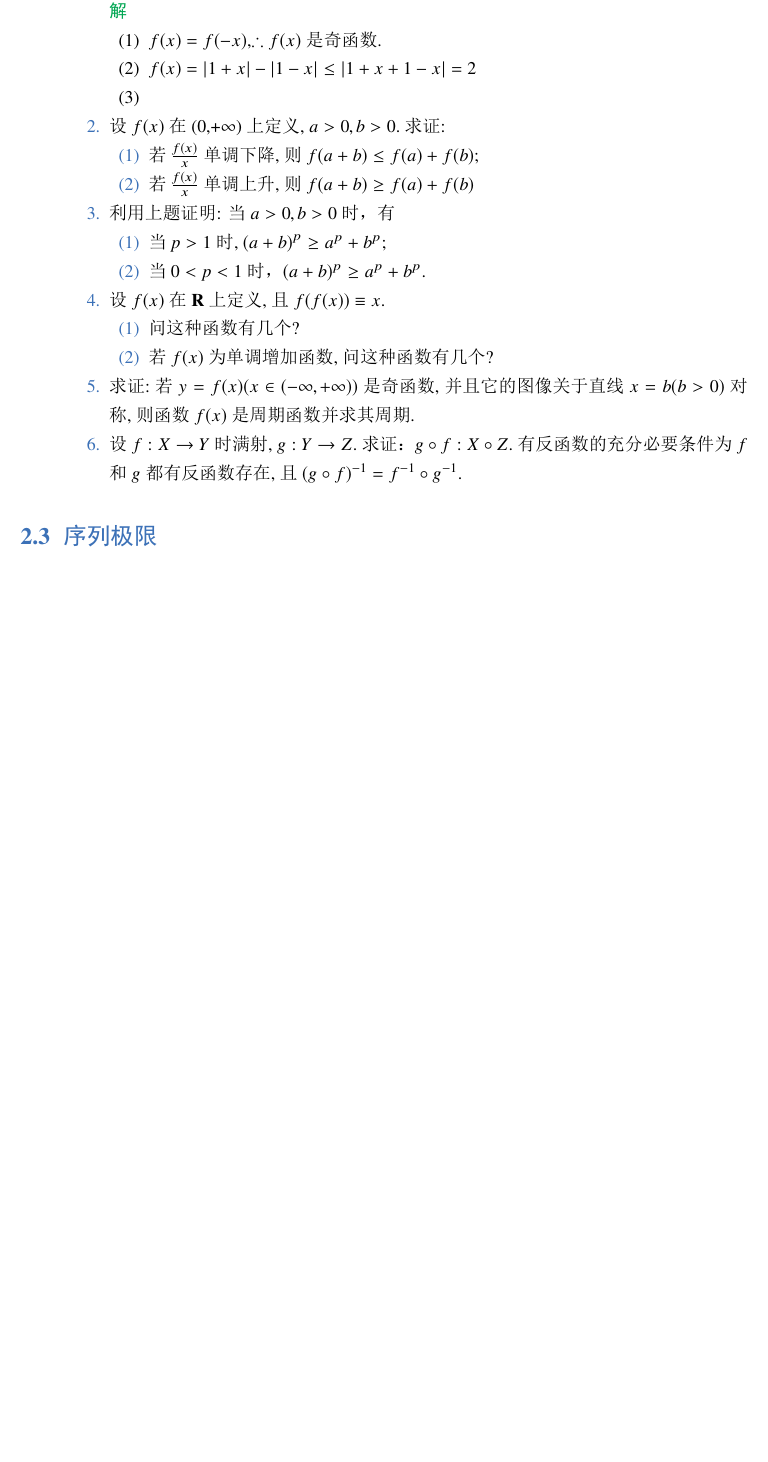
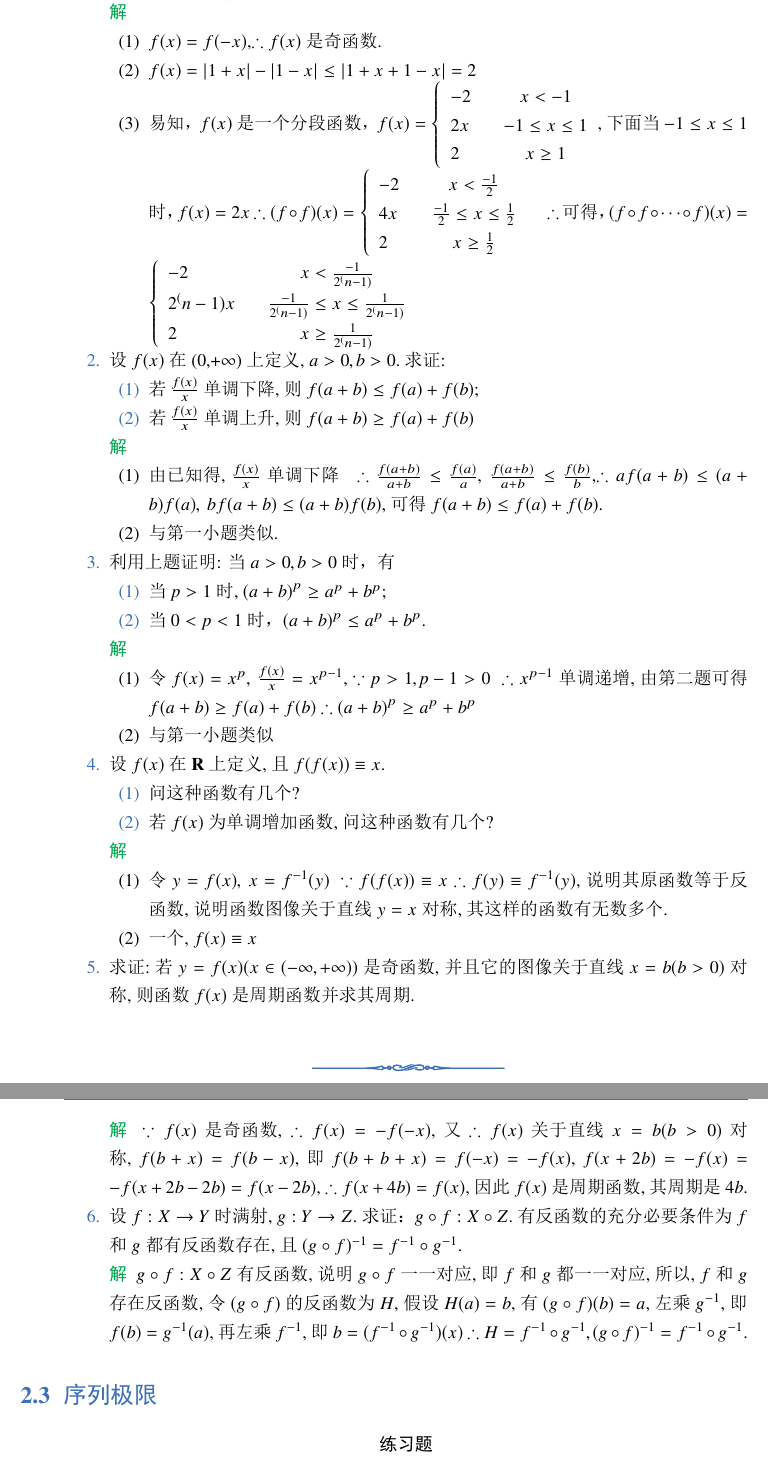
Before and after one commit to 1411279054/Letax-learning-Note, a LaTeX book (数学分析解题指南课后习题重排/main.tex, which reads 数学分析解题指南课后习题重排/chapter/chap1.tex): part of page 5 of 12 before the commit and two parts of pages 5 and 6 of 13 after it, the two joined at a grey line, cut so that both start at the same text, the shorter picture padded with empty space. The pictures show the PDF file 数学分析解题指南课后习题重排/main.pdf that the author committed with the source.

Commit message:
增加练习题解答1.2

```diff
--- a/数学分析解题指南课后习题重排/chapter/chap1.tex
+++ b/数学分析解题指南课后习题重排/chapter/chap1.tex
@@ -62,7 +62,24 @@
 		\begin{enumerate}[(1)]
 			\item $f(x)=f(-x)$,$\therefore f(x)$是奇函数.
 			\item $f(x)=|1+x|-|1-x|\le|1+x+1-x|=2$
-			\item
+			\item 易知，$f(x)$是一个分段函数，
+			$f(x)=\left\{\begin{array}{lcc}
+					-2 &  & x < -1\\
+					2x & &-1 \le  x\le 1\\
+					2 & &x \ge 1
+
+			\end{array}\right.
+			$, 下面当$-1 \le  x\le 1$时，$f(x) = 2x$  $\therefore (f\circ f)(x) =\left\{\begin{array}{lcc}
+			-2 &  & x < \tfrac{-1}{2}\\
+			4x & & \tfrac{-1}{2} \le  x\le \tfrac{1}{2}\\
+			2 & &x \ge \tfrac{1}{2}
+
+		\end{array}\right. $ \quad $\therefore$ 可得，$(f\circ f \circ \cdots \circ f)(x)=\left\{\begin{array}{lcc}
+		-2 &  & x < \tfrac{-1}{2^(n-1)}\\
+		2^(n-1)x & & \tfrac{-1}{2^(n-1)} \le  x\le \tfrac{1}{2^(n-1)}\\
+		2 & &x \ge \tfrac{1}{2^(n-1)}
+
+	\end{array}\right.$
 		\end{enumerate}
 	\end{solution}
 \item 设$f(x)$在(0,+$\infty$)上定义, $a>0,b>0$.求证:
@@ -70,19 +87,47 @@
 		\item 若$\frac{f(x)}{x}$单调下降, 则$f(a+b)\le f(a)+f(b)$;
 		\item 若$\frac{f(x)}{x}$单调上升, 则$f(a+b)\ge f(a)+f(b)$
 	\end{enumerate}
+	\begin{solution}
+		\begin{enumerate}[(1)]
+			\item 由已知得, $\frac{f(x)}{x}$单调下降\quad$\therefore \frac{f(a+b)}{a+b} \le \tfrac{f(a)}{a},\ \frac{f(a+b)}{a+b} \le \frac{f(b)}{b}$,$\therefore af(a+b) \le (a+b)f(a),\ bf(a+b)\le (a+b)f(b)$, 可得$f(a+b)\le f(a)+f(b)$.
+			\item 与第一小题类似.
+		\end{enumerate}
+	\end{solution}
 \item 利用上题证明: 当$a>0,b>0$时，有
 	\begin{enumerate}
 		\item	当$p>1$时, $\left( a+b\right) ^p \ge a^p+b^p$;
-		\item 当$0<p<1$时，$(a+b)^p\ge a^p+b^p$.
+		\item 当$0<p<1$时，$(a+b)^p\le a^p+b^p$.
 	\end{enumerate}
+	\begin{solution}
+		\begin{enumerate}[(1)]
+			\item 令$f(x)=x^p,\ \frac{f(x)}{x}=x^{p-1}$, $ \because p>1 , p-1>0\ \therefore x^{p-1} $单调递增,由第二题可得$f(a+b)\ge f(a)+f(b)$\ $\therefore \left( a+b\right) ^p \ge a^p+b^p$
+			\item 与第一小题类似
+		\end{enumerate}
+	\end{solution}
 \item 设$f(x)$在\textbf{R}上定义, 且$f(f(x))\equiv x$.
 	\begin{enumerate}
 		\item 问这种函数有几个?
 		\item 若$f(x)$为单调增加函数, 问这种函数有几个?
 	\end{enumerate}
+	\begin{solution}
+		\begin{enumerate}[(1)]
+			\item 令$y = f(x),\ x = f^{-1}(y)\ \because f(f(x))\equiv x \therefore f(y) \equiv f^{-1}(y)$, 说明其原函数等于反函数,说明函数图像关于直线$y=x$对称,其这样的函数有无数多个.
+			\item 一个, $f(x) \equiv x$
+		\end{enumerate}
+	\end{solution}
 \item 求证:若$y=f(x)(x\in (-\infty, +\infty))$是奇函数, 并且它的图像关于直线$x=b(b>0)$对称, 则函数$f(x)$是周期函数并求其周期.
+\begin{solution}
+	$\because f(x)$是奇函数, $\therefore f(x) = -f(-x)$,又$\therefore f(x)$关于直线$x=b(b>0)$对称, $f(b+x)=f(b-x)$, 即$f(b+b+x)=f(-x)=-f(x)$, $f(x+2b)=-f(x)=-f(x+2b-2b)=f(x-2b)$, $\therefore f(x+4b)=f(x)$, 因此$f(x)$是周期函数, 其周期是$4b$.
+\end{solution}
 \item 设$f: X\rightarrow Y$时满射, $g: Y\rightarrow Z$.求证：$g\circ f: X\circ Z$.有反函数的充分必要条件为$f$和$g$都有反函数存在, 且$(g\circ f)^{-1}=f^{-1} \circ g^{-1}$.
+\begin{solution}
+	$g\circ f:X\circ Z$有反函数,说明$g\circ f$一一对应,即$f$和$g$都一一对应, 所以, $f$和$g$存在反函数, 令$(g\circ f)$的反函数为$H$, 假设$H(a)=b$,有$(g\circ f)(b) = a$,左乘$g^{-1}$, 即$f(b) = g^{-1}(a)$, 再左乘$f^{-1}$, 即$b = (f^{-1}\circ g^{-1})(x)$\ $\therefore H=f^{-1}\circ g^{-1}, (g\circ f)^{-1} = f^{-1}\circ g^{-1}$.
+\end{solution}
 \end{enumerate}
 \section{序列极限}
+\centering{\textbf{练习题}}
+\begin{enumerate}
+	\item 设$x_n>0, \lim\limits_{n\rightarrow \infty}x_n=a$.
+\end{enumerate}
 \section{函数极限与连续概念}
 \section{闭区间上连续函数的性质}
```
Also changed, not shown: 数学分析解题指南课后习题重排/main.pdf, 数学分析解题指南课后习题重排/chapter/chap1.tex (6 more changed lines), 5 other files.
